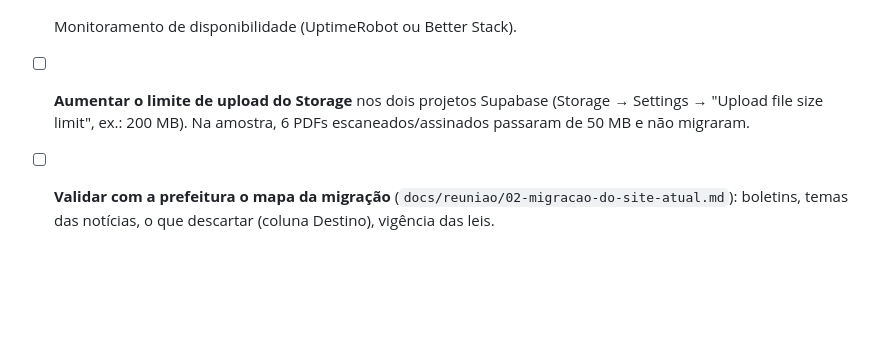
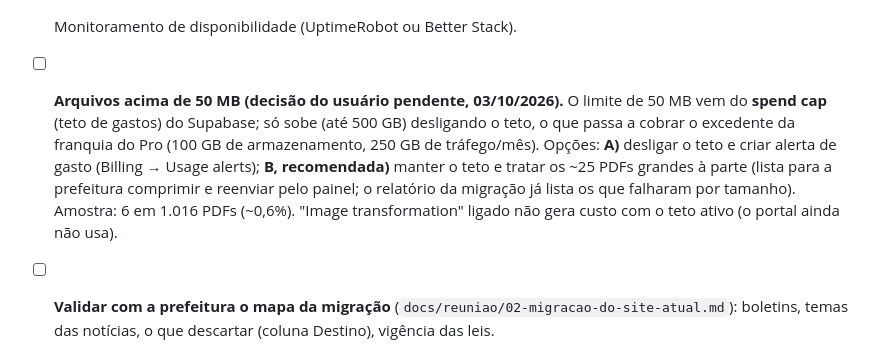
Before and after one commit to willquerubim2025-oss/portal-municipal, a Markdown page: docs/07-pendencias.md, the part around the change. GitHub-like rendering; blank space fills up the shorter version.

Commit message:
docs: limite de 50 MB do Storage depende do spend cap (decisão pendente)
Co-Authored-By: Claude Opus 5.5 <noreply@anthropic.com>

```diff
--- a/docs/07-pendencias.md
+++ b/docs/07-pendencias.md
@@ -19,7 +19,7 @@
 - [ ] Edge Functions: verificação de links (RF18), exportação (RF19), export diário por município.
 - [ ] GitHub Action: `pg_dump` diário → R2, com retenção de 30 dias + teste de restauração.
 - [ ] Monitoramento de disponibilidade (UptimeRobot ou Better Stack).
-- [ ] **Aumentar o limite de upload do Storage** nos dois projetos Supabase (Storage → Settings → "Upload file size limit", ex.: 200 MB). Na amostra, 6 PDFs escaneados/assinados passaram de 50 MB e não migraram.
+- [ ] **Arquivos acima de 50 MB (decisão do usuário pendente, 03/10/2026).** O limite de 50 MB vem do **spend cap** (teto de gastos) do Supabase; só sobe (até 500 GB) desligando o teto, o que passa a cobrar o excedente da franquia do Pro (100 GB de armazenamento, 250 GB de tráfego/mês). Opções: **A)** desligar o teto e criar alerta de gasto (Billing → Usage alerts); **B, recomendada)** manter o teto e tratar os ~25 PDFs grandes à parte (lista para a prefeitura comprimir e reenviar pelo painel; o relatório da migração já lista os que falharam por tamanho). Amostra: 6 em 1.016 PDFs (~0,6%). "Image transformation" ligado não gera custo com o teto ativo (o portal ainda não usa).
 - [ ] **Validar com a prefeitura o mapa da migração** (`docs/reuniao/02-migracao-do-site-atual.md`): boletins, temas das notícias, o que descartar (coluna Destino), vigência das leis.
 - [ ] Migração completa na homologação (`--todos`, algumas horas, ~8 GB), depois `limpar-orfas.mjs`; páginas (129, com duplicadas) numa etapa própria, após a validação da coluna Destino.
 - [ ] Revisar aos poucos os textos alternativos automáticos das imagens migradas (`midias.legado.alt_automatico = true`; 552 só na amostra). Ideia: filtro no painel.
```
